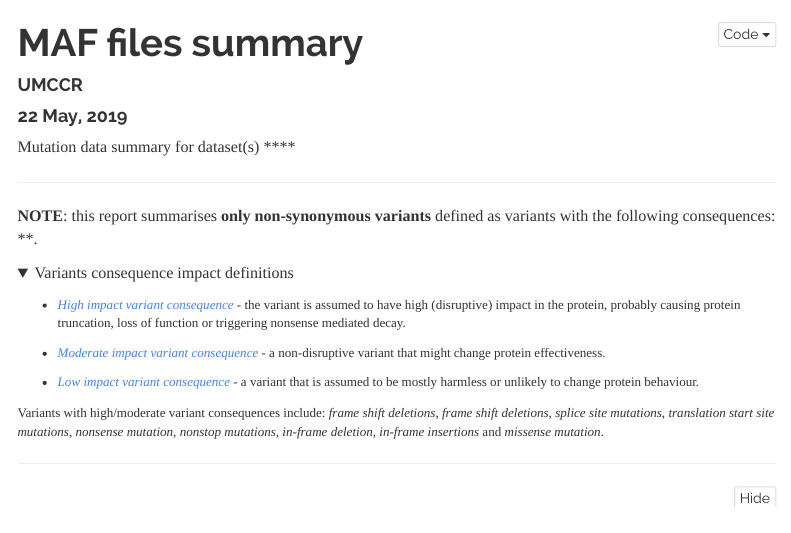
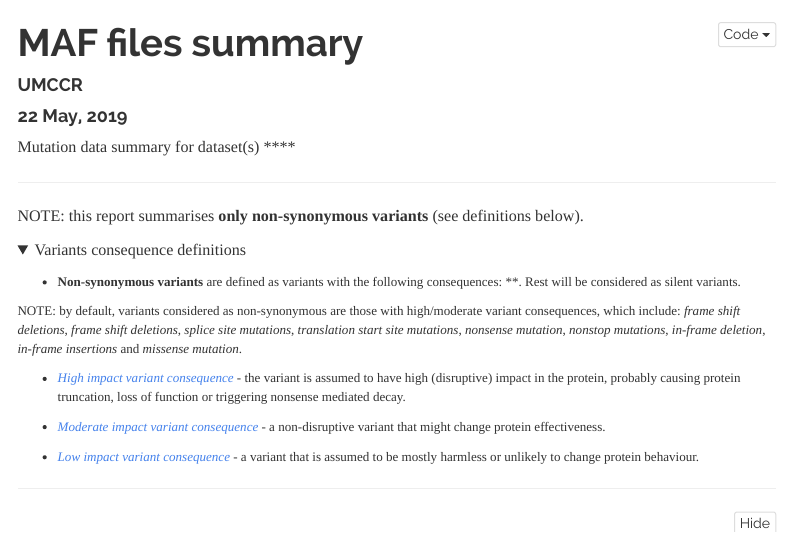
Before and after one commit to umccr/MAF-summary, an R Markdown document (scripts/summariseMAFs.Rmd): the page in a window 1100 px wide, from its top. Rendered offline with R 4.5, knitr and Pandoc, with nearby package versions; folded parts are opened; some code elsewhere in the file could not run offline; menus at the side of the page are left out.

Commit message:
Update description about non-synonymous varinats definition

```diff
--- a/scripts/summariseMAFs.Rmd
+++ b/scripts/summariseMAFs.Rmd
@@ -29,19 +29,21 @@ Mutation data summary for dataset(s) **`r gsub(",", ", ", params$datasets) `**
 
 ***
 
-**NOTE**: this report summarises **only non-synonymous variants** defined as variants with the following consequences: *`r params$nonSyn_list`*.
+NOTE: this report summarises **only non-synonymous variants** (see definitions below).
 
 <details>
-<summary>Variants consequence impact definitions</summary>
+<summary>Variants consequence definitions</summary>
 <font size="2">
 
+* **Non-synonymous variants** are defined as variants with the following consequences: *`r paste(params$nonSyn_list, collapse = ", ")`*. Rest will be considered as silent variants.
+
+NOTE: by default, variants considered as non-synonymous are those with high/moderate variant consequences, which include: *frame shift deletions*, *frame shift deletions*, *splice site mutations*, *translation start site mutations*, *nonsense mutation*, *nonstop mutations*, *in-frame deletion*, *in-frame insertions* and *missense mutation*.
+
 * [*High impact variant consequence*](http://asia.ensembl.org/Help/Glossary?id=535){target="_blank"} -	the variant is assumed to have high (disruptive) impact in the protein, probably causing protein truncation, loss of function or triggering nonsense mediated decay.
 
 * [*Moderate impact variant consequence*](http://asia.ensembl.org/Help/Glossary?id=535){target="_blank"} -	a non-disruptive variant that might change protein effectiveness.
 
 * [*Low impact variant consequence*](http://asia.ensembl.org/Help/Glossary?id=535){target="_blank"} -	a variant that is assumed to be mostly harmless or unlikely to change protein behaviour.
-
-Variants with high/moderate variant consequences include: *frame shift deletions*, *frame shift deletions*, *splice site mutations*, *translation start site mutations*, *nonsense mutation*, *nonstop mutations*, *in-frame deletion*, *in-frame insertions* and *missense mutation*.
 
 </font>
 </details>
```
